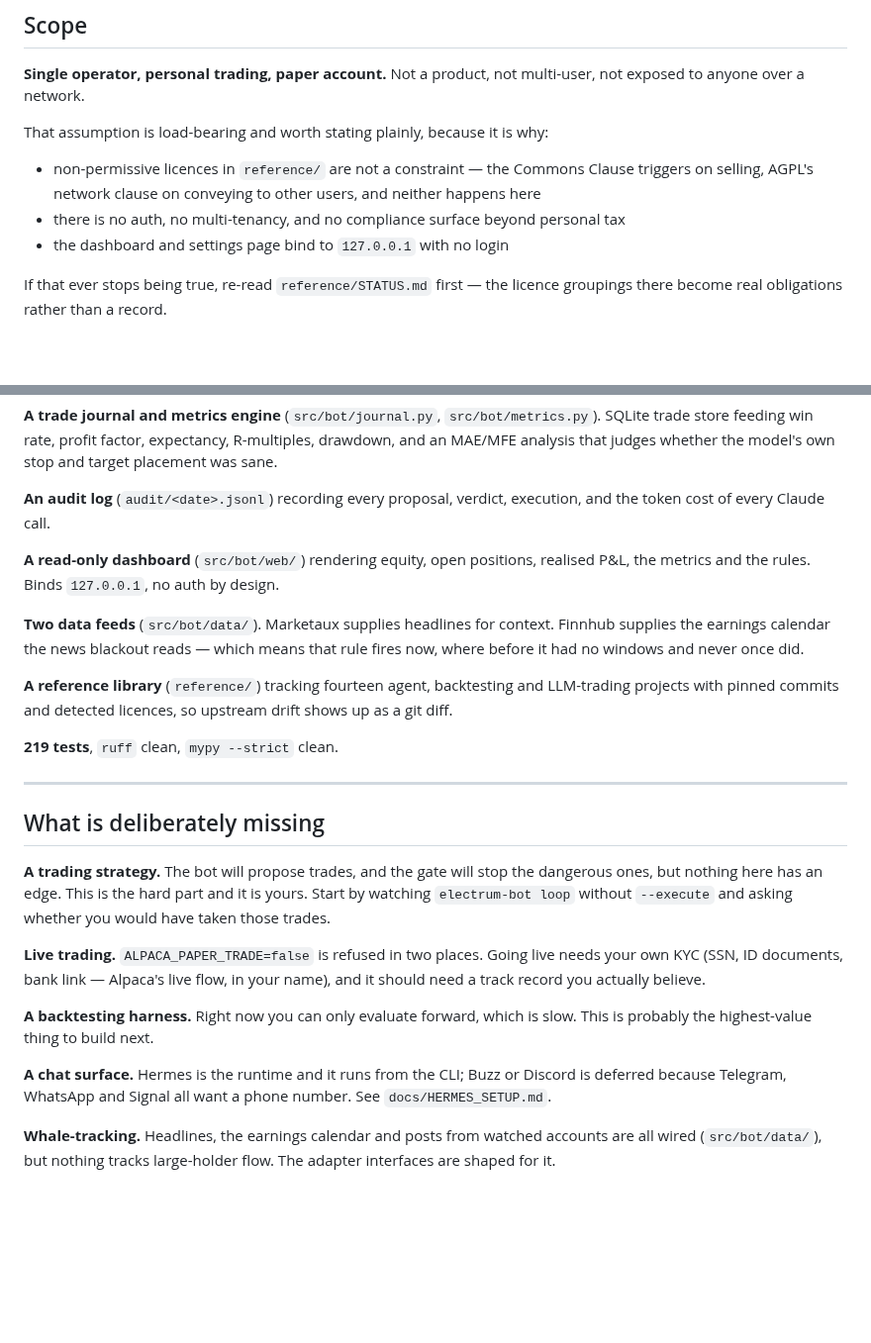
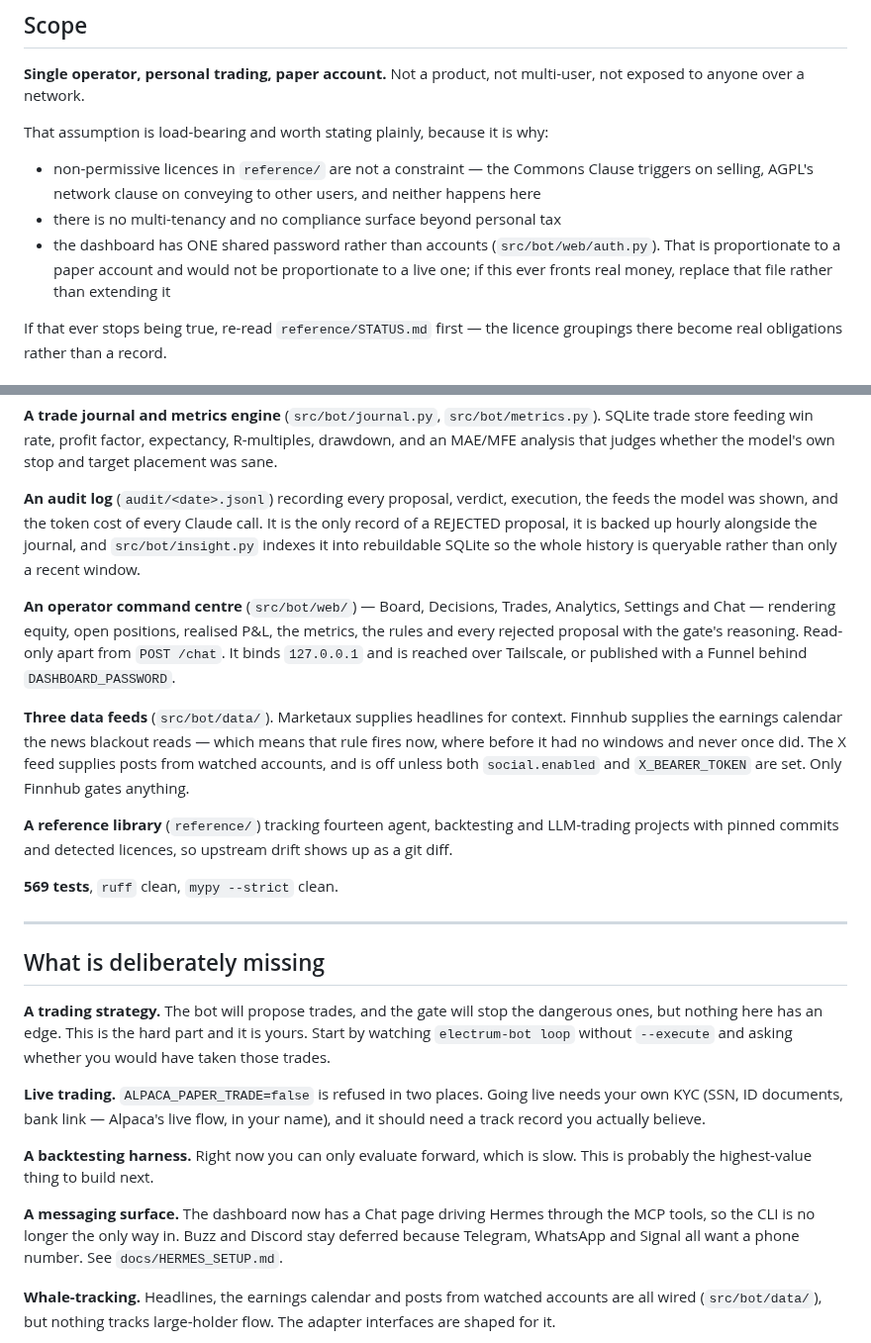
Before and after one commit to electrumnz/Electrum_Investments, a Markdown page: docs/HANDOFF.md, 2 parts joined by grey strips. Shown at 99% size. Drawn GitHub-style; blank space fills up the shorter version.

```diff
--- a/docs/HANDOFF.md
+++ b/docs/HANDOFF.md
@@ -49,8 +49,11 @@ That assumption is load-bearing and worth stating plainly, because it is why:
 - non-permissive licences in `reference/` are not a constraint — the Commons
   Clause triggers on selling, AGPL's network clause on conveying to other users,
   and neither happens here
-- there is no auth, no multi-tenancy, and no compliance surface beyond personal tax
-- the dashboard and settings page bind to `127.0.0.1` with no login
+- there is no multi-tenancy and no compliance surface beyond personal tax
+- the dashboard has ONE shared password rather than accounts (`src/bot/web/auth.py`).
+  That is proportionate to a paper account and would not be proportionate to a
+  live one; if this ever fronts real money, replace that file rather than
+  extending it
 
 If that ever stops being true, re-read `reference/STATUS.md` first — the licence
 groupings there become real obligations rather than a record.
@@ -98,19 +101,27 @@ expectancy, R-multiples, drawdown, and an MAE/MFE analysis that judges whether
 the model's own stop and target placement was sane.
 
 **An audit log** (`audit/<date>.jsonl`) recording every proposal, verdict,
-execution, and the token cost of every Claude call.
+execution, the feeds the model was shown, and the token cost of every Claude
+call. It is the only record of a REJECTED proposal, it is backed up hourly
+alongside the journal, and `src/bot/insight.py` indexes it into rebuildable
+SQLite so the whole history is queryable rather than only a recent window.
 
-**A read-only dashboard** (`src/bot/web/`) rendering equity, open positions,
-realised P&L, the metrics and the rules. Binds `127.0.0.1`, no auth by design.
+**An operator command centre** (`src/bot/web/`) — Board, Decisions, Trades,
+Analytics, Settings and Chat — rendering equity, open positions, realised P&L,
+the metrics, the rules and every rejected proposal with the gate's reasoning.
+Read-only apart from `POST /chat`. It binds `127.0.0.1` and is reached over
+Tailscale, or published with a Funnel behind `DASHBOARD_PASSWORD`.
 
-**Two data feeds** (`src/bot/data/`). Marketaux supplies headlines for context.
-Finnhub supplies the earnings calendar the news blackout reads — which means
-that rule fires now, where before it had no windows and never once did.
+**Three data feeds** (`src/bot/data/`). Marketaux supplies headlines for
+context. Finnhub supplies the earnings calendar the news blackout reads — which
+means that rule fires now, where before it had no windows and never once did.
+The X feed supplies posts from watched accounts, and is off unless both
+`social.enabled` and `X_BEARER_TOKEN` are set. Only Finnhub gates anything.
 
 **A reference library** (`reference/`) tracking fourteen agent, backtesting and LLM-trading projects with pinned
 commits and detected licences, so upstream drift shows up as a git diff.
 
-**219 tests**, `ruff` clean, `mypy --strict` clean.
+**569 tests**, `ruff` clean, `mypy --strict` clean.
 
 ---
 
@@ -128,8 +139,9 @@ name), and it should need a track record you actually believe.
 **A backtesting harness.** Right now you can only evaluate forward, which is slow.
 This is probably the highest-value thing to build next.
 
-**A chat surface.** Hermes is the runtime and it runs from the CLI; Buzz or
-Discord is deferred because Telegram, WhatsApp and Signal all want a phone
+**A messaging surface.** The dashboard now has a Chat page driving Hermes
+through the MCP tools, so the CLI is no longer the only way in. Buzz and
+Discord stay deferred because Telegram, WhatsApp and Signal all want a phone
 number. See `docs/HERMES_SETUP.md`.
 
 **Whale-tracking.** Headlines, the earnings calendar and posts from watched
```
Also changed, not shown: CLAUDE.md (+37 -2 lines).
